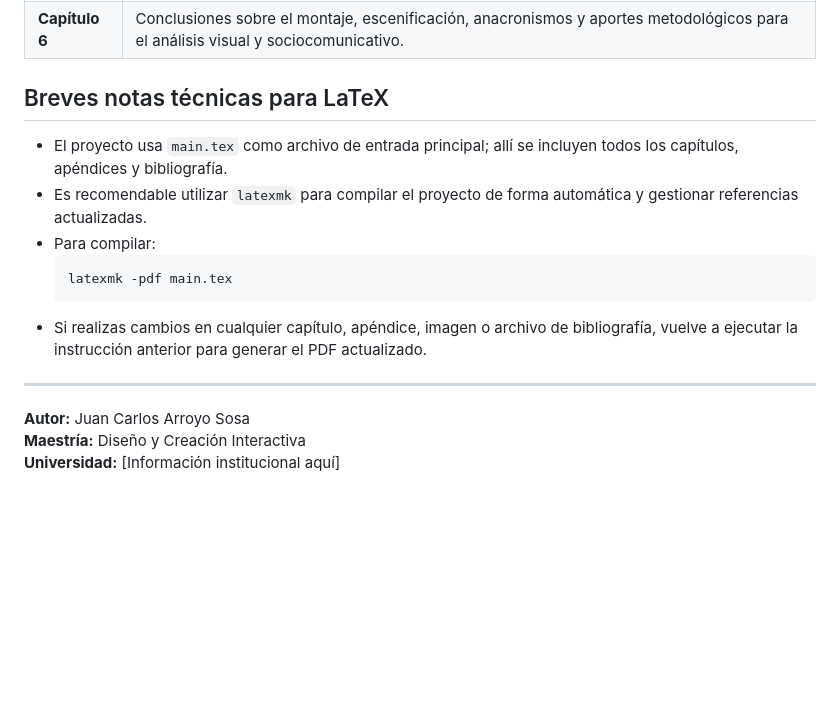
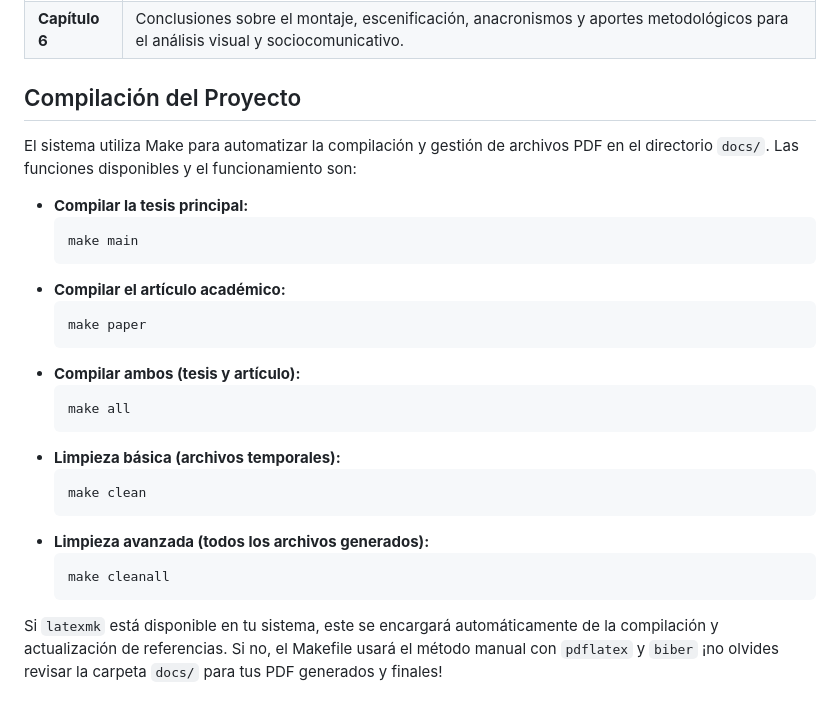
Before and after one commit to desarroyame/tesis-maestria, a Markdown page: README.md, the part around the change. GitHub-like rendering; blank space fills up the shorter version.

Commit message:
Update README.md to enhance project compilation instructions using Makefile

````diff
--- a/README.md
+++ b/README.md
@@ -57,18 +57,29 @@ tesis-maestria/
 | **Capítulo 5**        | Metodología analítica: estructura dialógica y categorización de escenas, signos y símbolos. Ética y subjetividad en el análisis.          |
 | **Capítulo 6**        | Conclusiones sobre el montaje, escenificación, anacronismos y aportes metodológicos para el análisis visual y sociocomunicativo.          |
 
-## Breves notas técnicas para LaTeX
+## Compilación del Proyecto
 
-- El proyecto usa `main.tex` como archivo de entrada principal; allí se incluyen todos los capítulos, apéndices y bibliografía.
-- Es recomendable utilizar `latexmk` para compilar el proyecto de forma automática y gestionar referencias actualizadas.
-- Para compilar:
+El sistema utiliza Make para automatizar la compilación y gestión de archivos PDF en el directorio `docs/`. Las funciones disponibles y el funcionamiento son:
+
+- **Compilar la tesis principal:**
   ```bash
-  latexmk -pdf main.tex
+  make main
   ```
-- Si realizas cambios en cualquier capítulo, apéndice, imagen o archivo de bibliografía, vuelve a ejecutar la instrucción anterior para generar el PDF actualizado.
+- **Compilar el artículo académico:**
+  ```bash
+  make paper
+  ```
+- **Compilar ambos (tesis y artículo):**
+  ```bash
+  make all
+  ```
+- **Limpieza básica (archivos temporales):**
+  ```bash
+  make clean
+  ```
+- **Limpieza avanzada (todos los archivos generados):**
+  ```bash
+  make cleanall
+  ```
 
----
-
-**Autor:** Juan Carlos Arroyo Sosa
-**Maestría:** Diseño y Creación Interactiva
-**Universidad:** [Información institucional aquí]
+Si `latexmk` está disponible en tu sistema, este se encargará automáticamente de la compilación y actualización de referencias. Si no, el Makefile usará el método manual con `pdflatex` y `biber` ¡no olvides revisar la carpeta `docs/` para tus PDF generados y finales!
````
